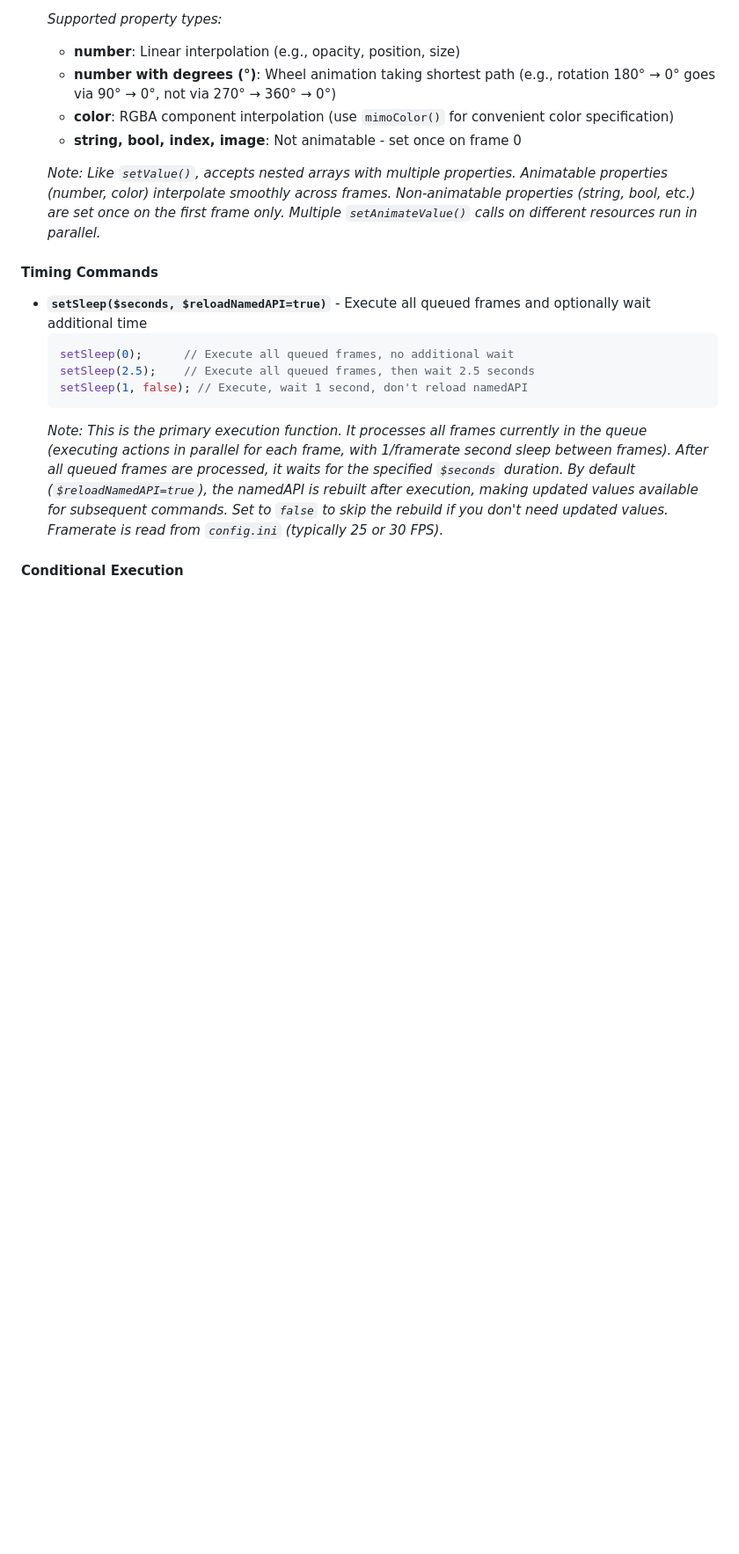
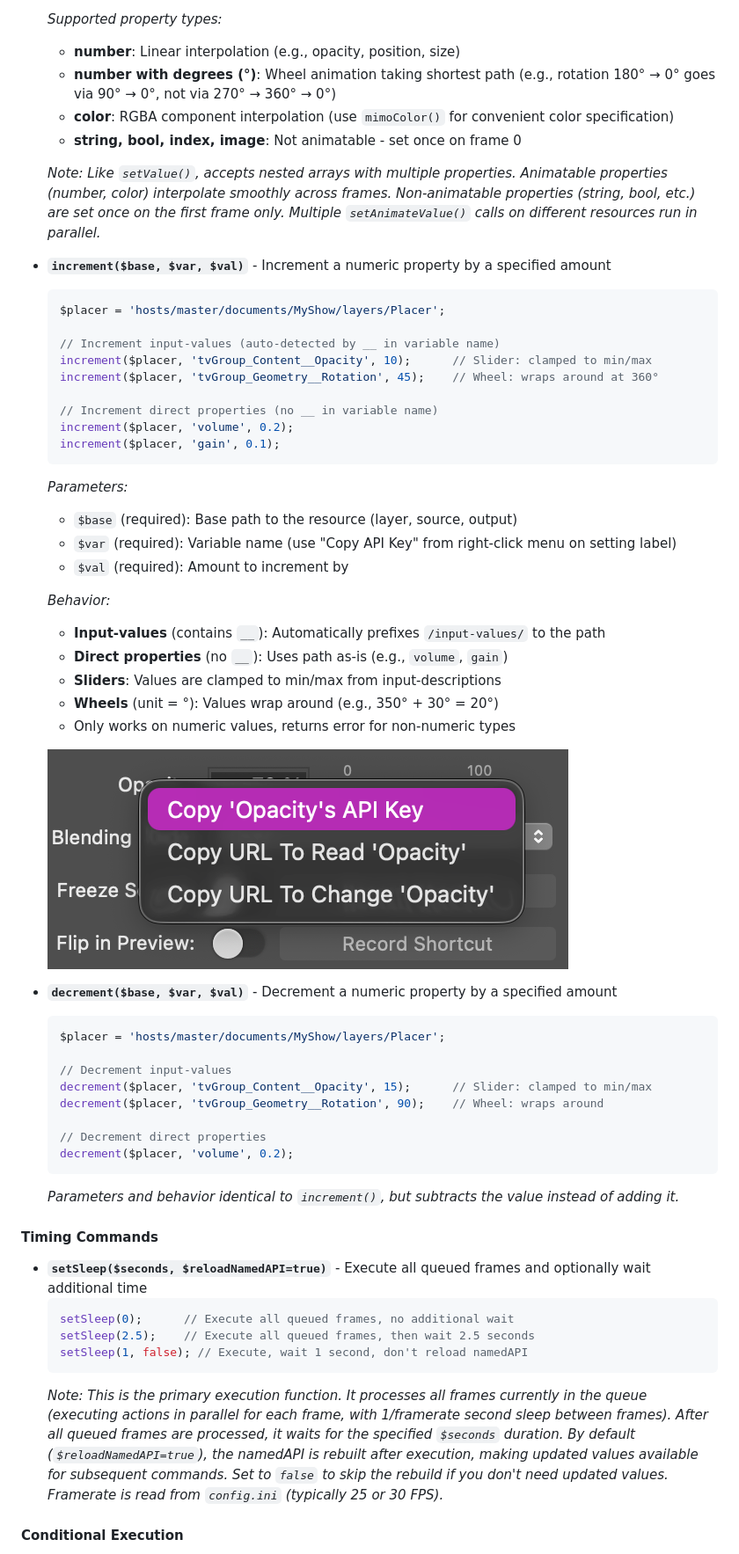
Before and after one commit to forbiddenPHP/mimoLive-automation, a Markdown page: readme.md, the part around the change printed below. Shown: that part at 88% size. Drawn GitHub-style; pictures changed too: assets/right-click-on-label.png (added); blank space fills up the shorter version.

Commit message:
increment() decrement()

````diff
--- a/readme.md
+++ b/readme.md
@@ -296,6 +296,45 @@ These are the officially supported commands for controlling mimoLive:
 
   *Note: Like `setValue()`, accepts nested arrays with multiple properties. Animatable properties (number, color) interpolate smoothly across frames. Non-animatable properties (string, bool, etc.) are set once on the first frame only. Multiple `setAnimateValue()` calls on different resources run in parallel.*
 
+- **`increment($base, $var, $val)`** - Increment a numeric property by a specified amount
+  ```php
+  $placer = 'hosts/master/documents/MyShow/layers/Placer';
+
+  // Increment input-values (auto-detected by __ in variable name)
+  increment($placer, 'tvGroup_Content__Opacity', 10);      // Slider: clamped to min/max
+  increment($placer, 'tvGroup_Geometry__Rotation', 45);    // Wheel: wraps around at 360°
+
+  // Increment direct properties (no __ in variable name)
+  increment($placer, 'volume', 0.2);
+  increment($placer, 'gain', 0.1);
+  ```
+  *Parameters:*
+  - `$base` (required): Base path to the resource (layer, source, output)
+  - `$var` (required): Variable name (use "Copy API Key" from right-click menu on setting label)
+  - `$val` (required): Amount to increment by
+
+  *Behavior:*
+  - **Input-values** (contains `__`): Automatically prefixes `/input-values/` to the path
+  - **Direct properties** (no `__`): Uses path as-is (e.g., `volume`, `gain`)
+  - **Sliders**: Values are clamped to min/max from input-descriptions
+  - **Wheels** (unit = °): Values wrap around (e.g., 350° + 30° = 20°)
+  - Only works on numeric values, returns error for non-numeric types
+
+  ![Right-click on label to copy API key](assets/right-click-on-label.png)
+
+- **`decrement($base, $var, $val)`** - Decrement a numeric property by a specified amount
+  ```php
+  $placer = 'hosts/master/documents/MyShow/layers/Placer';
+
+  // Decrement input-values
+  decrement($placer, 'tvGroup_Content__Opacity', 15);      // Slider: clamped to min/max
+  decrement($placer, 'tvGroup_Geometry__Rotation', 90);    // Wheel: wraps around
+
+  // Decrement direct properties
+  decrement($placer, 'volume', 0.2);
+  ```
+  *Parameters and behavior identical to `increment()`, but subtracts the value instead of adding it.*
+
 #### Timing Commands
 
 - **`setSleep($seconds, $reloadNamedAPI=true)`** - Execute all queued frames and optionally wait additional time
````
Also changed, not shown: other parts of readme.md (+14 -9 lines), 4 other files.
